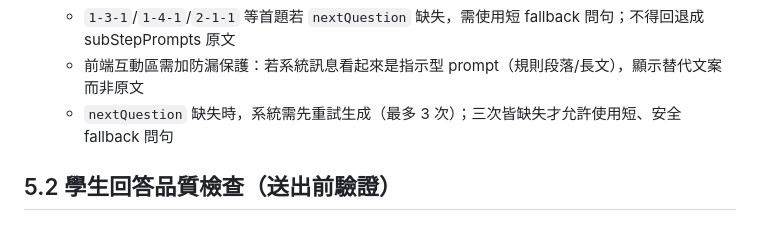
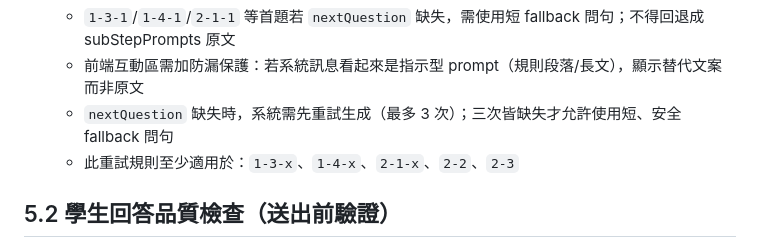
Before and after one commit to cclljj/LLM4Writing, a Markdown page: SPEC.md, the part around the change. Rendered like a GitHub page.

Commit message:
Clarify nextQuestion retry scope for step1/2 substeps in SPEC

```diff
--- a/SPEC.md
+++ b/SPEC.md
@@ -273,6 +273,7 @@ API 輸出給學習/分組流程使用：
   - `1-3-1`/`1-4-1`/`2-1-1` 等首題若 `nextQuestion` 缺失，需使用短 fallback 問句；不得回退成 subStepPrompts 原文
   - 前端互動區需加防漏保護：若系統訊息看起來是指示型 prompt（規則段落/長文），顯示替代文案而非原文
   - `nextQuestion` 缺失時，系統需先重試生成（最多 3 次）；三次皆缺失才允許使用短、安全 fallback 問句
+  - 此重試規則至少適用於：`1-3-x`、`1-4-x`、`2-1-x`、`2-2`、`2-3`
 
 ## 5.2 學生回答品質檢查（送出前驗證）
 
```
